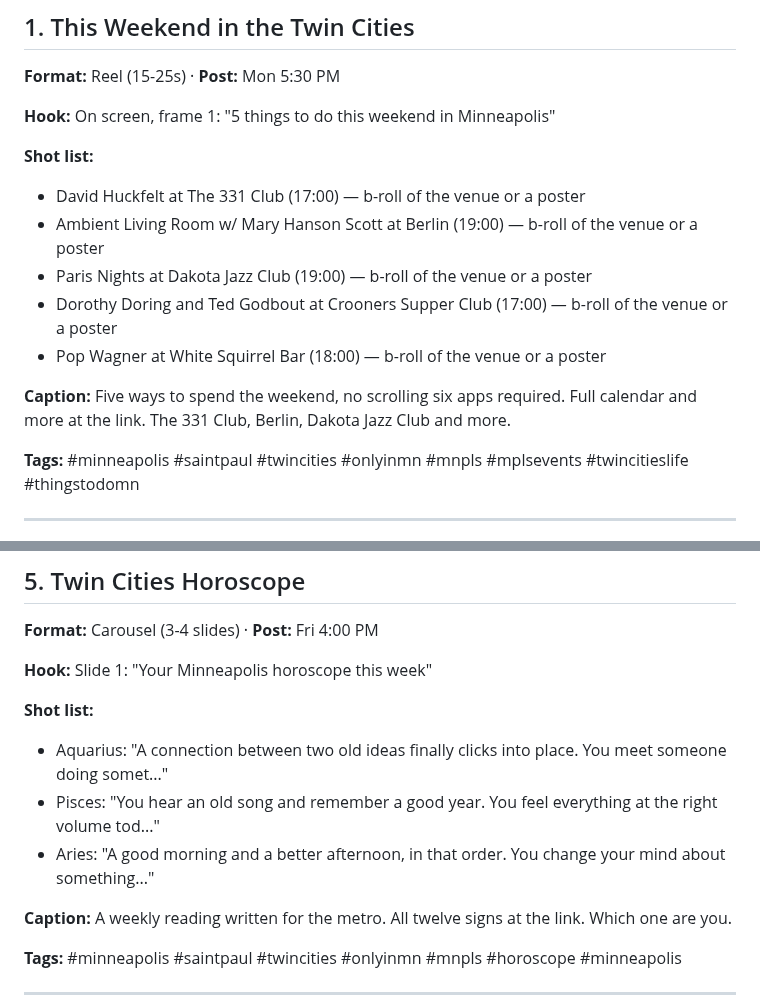
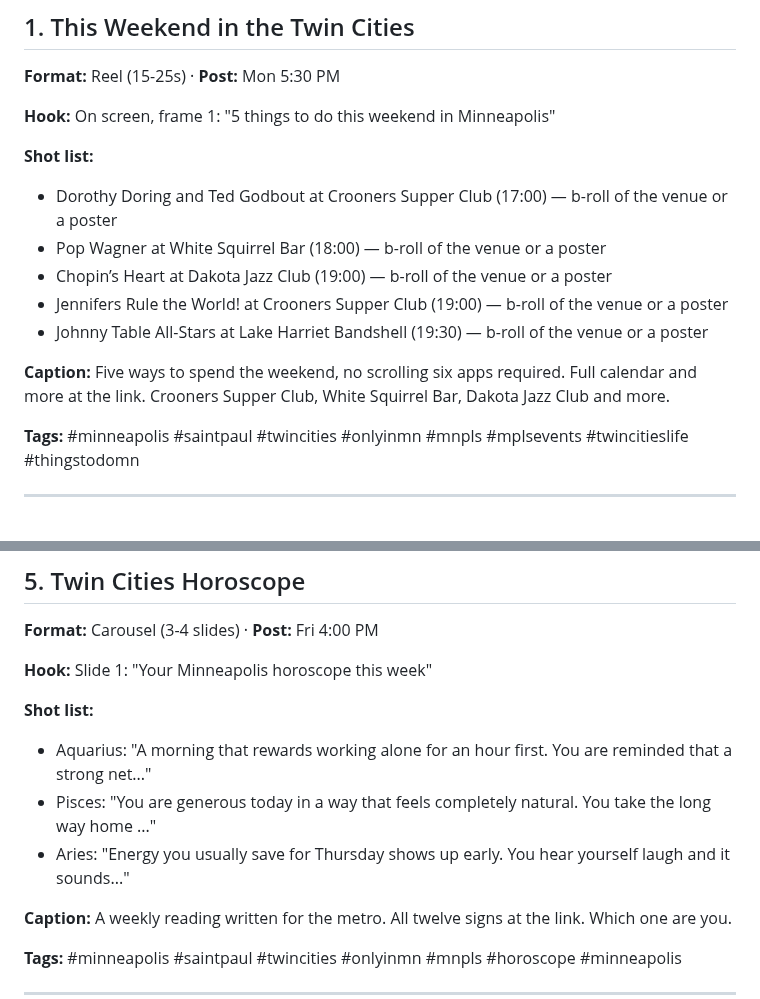
Before and after one commit to JSUNDBY/bestofmpls, a Markdown page: growth/social-pack.md, 2 parts joined by grey strips. Drawn GitHub-style.

Commit message:
Weekly social pack [skip ci]

```diff
--- a/growth/social-pack.md
+++ b/growth/social-pack.md
@@ -10,13 +10,13 @@
 **Hook:** On screen, frame 1: "5 things to do this weekend in Minneapolis"
 
 **Shot list:**
-- David Huckfelt at The 331 Club (17:00) — b-roll of the venue or a poster
-- Ambient Living Room w/ Mary Hanson Scott at Berlin (19:00) — b-roll of the venue or a poster
-- Paris Nights at Dakota Jazz Club (19:00) — b-roll of the venue or a poster
 - Dorothy Doring and Ted Godbout at Crooners Supper Club (17:00) — b-roll of the venue or a poster
 - Pop Wagner at White Squirrel Bar (18:00) — b-roll of the venue or a poster
+- Chopin’s Heart at Dakota Jazz Club (19:00) — b-roll of the venue or a poster
+- Jennifers Rule the World! at Crooners Supper Club (19:00) — b-roll of the venue or a poster
+- Johnny Table All-Stars at Lake Harriet Bandshell (19:30) — b-roll of the venue or a poster
 
-**Caption:** Five ways to spend the weekend, no scrolling six apps required. Full calendar and more at the link. The 331 Club, Berlin, Dakota Jazz Club and more.
+**Caption:** Five ways to spend the weekend, no scrolling six apps required. Full calendar and more at the link. Crooners Supper Club, White Squirrel Bar, Dakota Jazz Club and more.
 
 **Tags:** #minneapolis #saintpaul #twincities #onlyinmn #mnpls #mplsevents #twincitieslife #thingstodomn
 
@@ -78,9 +78,9 @@
 **Hook:** Slide 1: "Your Minneapolis horoscope this week"
 
 **Shot list:**
-- Aquarius: "A connection between two old ideas finally clicks into place. You meet someone doing somet..."
-- Pisces: "You hear an old song and remember a good year. You feel everything at the right volume tod..."
-- Aries: "A good morning and a better afternoon, in that order. You change your mind about something..."
+- Aquarius: "A morning that rewards working alone for an hour first. You are reminded that a strong net..."
+- Pisces: "You are generous today in a way that feels completely natural. You take the long way home ..."
+- Aries: "Energy you usually save for Thursday shows up early. You hear yourself laugh and it sounds..."
 
 **Caption:** A weekly reading written for the metro. All twelve signs at the link. Which one are you.
 
```
